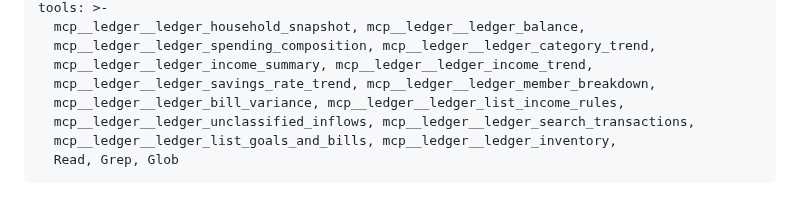
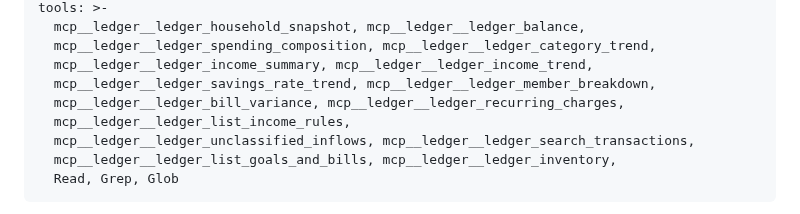
Before and after one commit to altamashmomin/evenkeel, a Markdown page: .claude/agents/ledger-analyst.md, the part around the change. Drawn GitHub-style.

Commit message:
ledger-analyst: grant the new ledger_recurring_charges read tool
Co-Authored-By: Claude Opus 4.8 <noreply@anthropic.com>

```diff
--- a/.claude/agents/ledger-analyst.md
+++ b/.claude/agents/ledger-analyst.md
@@ -12,7 +12,8 @@ tools: >-
   mcp__ledger__ledger_spending_composition, mcp__ledger__ledger_category_trend,
   mcp__ledger__ledger_income_summary, mcp__ledger__ledger_income_trend,
   mcp__ledger__ledger_savings_rate_trend, mcp__ledger__ledger_member_breakdown,
-  mcp__ledger__ledger_bill_variance, mcp__ledger__ledger_list_income_rules,
+  mcp__ledger__ledger_bill_variance, mcp__ledger__ledger_recurring_charges,
+  mcp__ledger__ledger_list_income_rules,
   mcp__ledger__ledger_unclassified_inflows, mcp__ledger__ledger_search_transactions,
   mcp__ledger__ledger_list_goals_and_bills, mcp__ledger__ledger_inventory,
   Read, Grep, Glob
```
